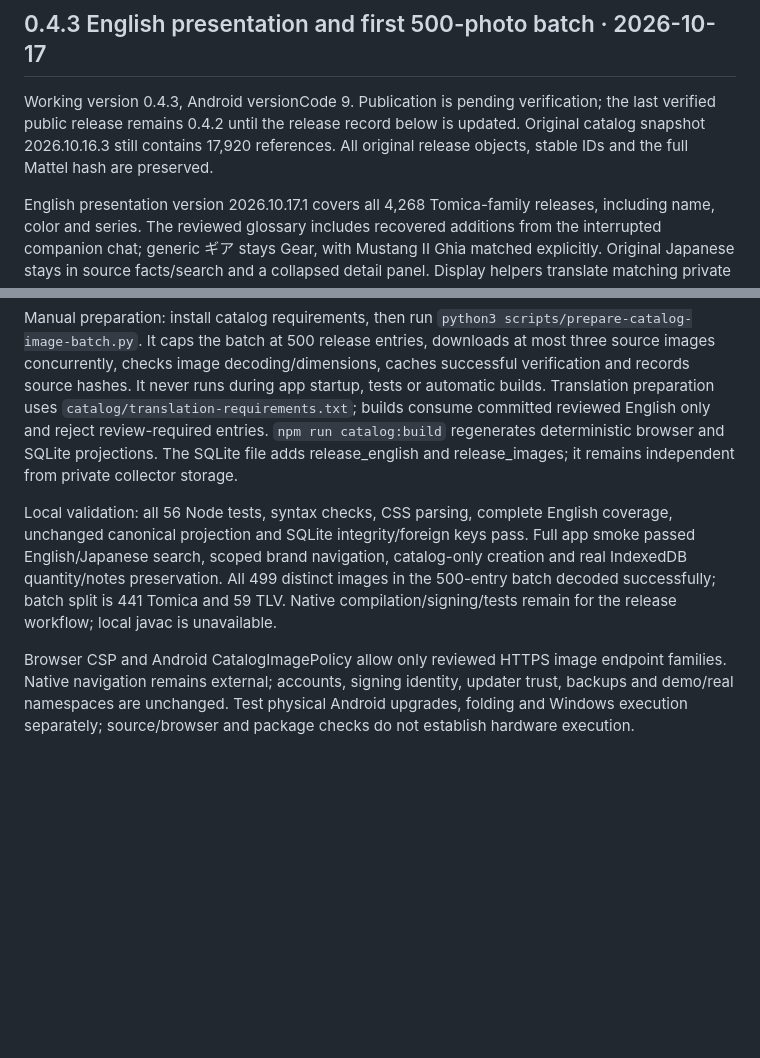
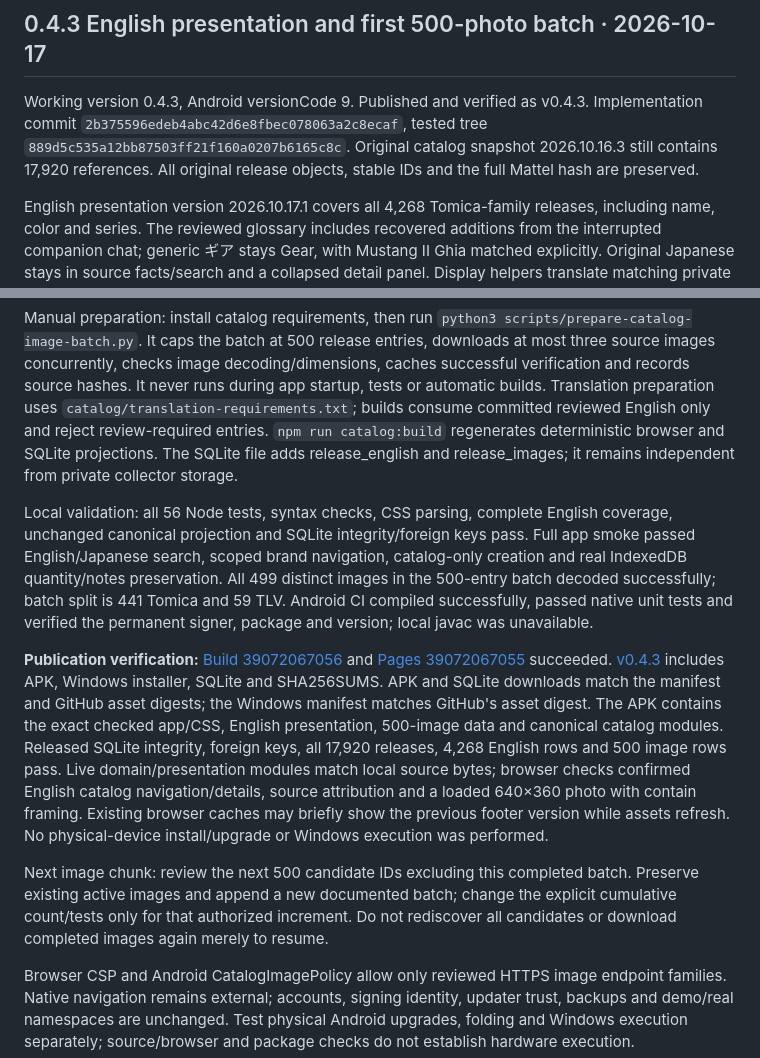
Before and after one commit to BabyCRTTV/tomitrack, a Markdown page: DEVELOPMENT-HANDOFF.md, 2 parts joined by grey strips. Drawn GitHub-style; blank space fills up the shorter version.

Commit message:
Record verified 0.4.3 release and 500-image batch continuation

```diff
--- a/DEVELOPMENT-HANDOFF.md
+++ b/DEVELOPMENT-HANDOFF.md
@@ -2,7 +2,7 @@
 
 ## 0.4.3 English presentation and first 500-photo batch · 2026-10-17
 
-Working version 0.4.3, Android versionCode 9. Publication is pending verification; the last verified public release remains 0.4.2 until the release record below is updated. Original catalog snapshot 2026.10.16.3 still contains 17,920 references. All original release objects, stable IDs and the full Mattel hash are preserved.
+Working version 0.4.3, Android versionCode 9. Published and verified as v0.4.3. Implementation commit `2b375596edeb4abc42d6e8fbec078063a2c8ecaf`, tested tree `889d5c535a12bb87503ff21f160a0207b6165c8c`. Original catalog snapshot 2026.10.16.3 still contains 17,920 references. All original release objects, stable IDs and the full Mattel hash are preserved.
 
 English presentation version 2026.10.17.1 covers all 4,268 Tomica-family releases, including name, color and series. The reviewed glossary includes recovered additions from the interrupted companion chat; generic ギア stays Gear, with Mustang II Ghia matched explicitly. Original Japanese stays in source facts/search and a collapsed detail panel. Display helpers translate matching private snapshots without rewriting storage or custom collector text. New linked copies save English snapshots. English series options must match runtime filters.
 
@@ -12,7 +12,11 @@ At the owner's request, this release publishes only 500 Tomica/TLV photo entries
 
 Manual preparation: install catalog requirements, then run `python3 scripts/prepare-catalog-image-batch.py`. It caps the batch at 500 release entries, downloads at most three source images concurrently, checks image decoding/dimensions, caches successful verification and records source hashes. It never runs during app startup, tests or automatic builds. Translation preparation uses `catalog/translation-requirements.txt`; builds consume committed reviewed English only and reject review-required entries. `npm run catalog:build` regenerates deterministic browser and SQLite projections. The SQLite file adds release_english and release_images; it remains independent from private collector storage.
 
-Local validation: all 56 Node tests, syntax checks, CSS parsing, complete English coverage, unchanged canonical projection and SQLite integrity/foreign keys pass. Full app smoke passed English/Japanese search, scoped brand navigation, catalog-only creation and real IndexedDB quantity/notes preservation. All 499 distinct images in the 500-entry batch decoded successfully; batch split is 441 Tomica and 59 TLV. Native compilation/signing/tests remain for the release workflow; local javac is unavailable.
+Local validation: all 56 Node tests, syntax checks, CSS parsing, complete English coverage, unchanged canonical projection and SQLite integrity/foreign keys pass. Full app smoke passed English/Japanese search, scoped brand navigation, catalog-only creation and real IndexedDB quantity/notes preservation. All 499 distinct images in the 500-entry batch decoded successfully; batch split is 441 Tomica and 59 TLV. Android CI compiled successfully, passed native unit tests and verified the permanent signer, package and version; local javac was unavailable.
+
+**Publication verification:** [Build 39072067056](https://github.com/BabyCRTTV/tomitrack/actions/runs/39072067056) and [Pages 39072067055](https://github.com/BabyCRTTV/tomitrack/actions/runs/39072067055) succeeded. [v0.4.3](https://github.com/BabyCRTTV/tomitrack/releases/tag/v0.4.3) includes APK, Windows installer, SQLite and SHA256SUMS. APK and SQLite downloads match the manifest and GitHub asset digests; the Windows manifest matches GitHub's asset digest. The APK contains the exact checked app/CSS, English presentation, 500-image data and canonical catalog modules. Released SQLite integrity, foreign keys, all 17,920 releases, 4,268 English rows and 500 image rows pass. Live domain/presentation modules match local source bytes; browser checks confirmed English catalog navigation/details, source attribution and a loaded 640×360 photo with contain framing. Existing browser caches may briefly show the previous footer version while assets refresh. No physical-device install/upgrade or Windows execution was performed.
+
+Next image chunk: review the next 500 candidate IDs excluding this completed batch. Preserve existing active images and append a new documented batch; change the explicit cumulative count/tests only for that authorized increment. Do not rediscover all candidates or download completed images again merely to resume.
 
 Browser CSP and Android CatalogImagePolicy allow only reviewed HTTPS image endpoint families. Native navigation remains external; accounts, signing identity, updater trust, backups and demo/real namespaces are unchanged. Test physical Android upgrades, folding and Windows execution separately; source/browser and package checks do not establish hardware execution.
 
```
